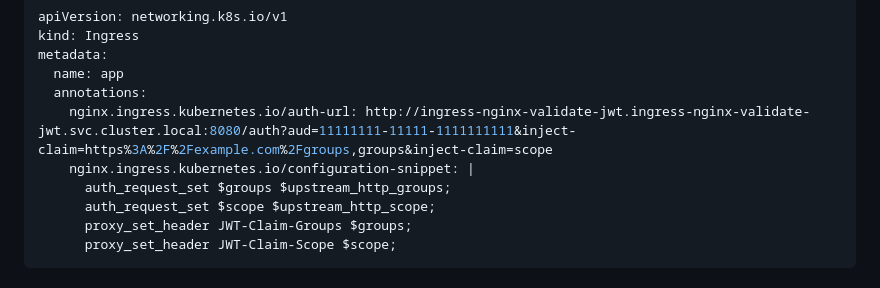
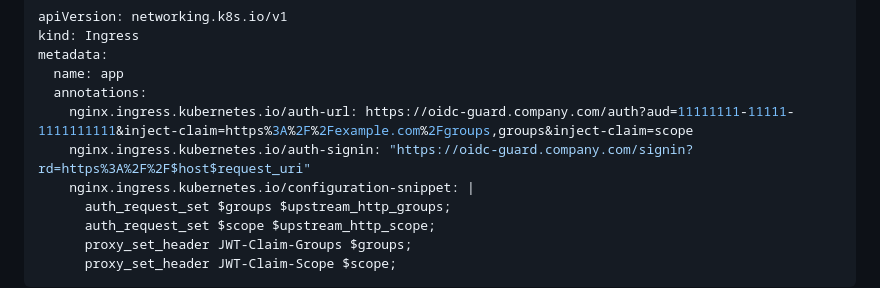
Before and after one commit to IvanJosipovic/OIDC-Guard, a Markdown page: README.md, the part around the change. GitHub-like rendering.

Commit message:
chore: docs

```diff
--- a/README.md
+++ b/README.md
@@ -109,7 +109,8 @@ kind: Ingress
 metadata:
   name: app
   annotations:
-    nginx.ingress.kubernetes.io/auth-url: http://ingress-nginx-validate-jwt.ingress-nginx-validate-jwt.svc.cluster.local:8080/auth?aud=11111111-11111-1111111111&inject-claim=https%3A%2F%2Fexample.com%2Fgroups,groups&inject-claim=scope
+    nginx.ingress.kubernetes.io/auth-url: https://oidc-guard.company.com/auth?aud=11111111-11111-1111111111&inject-claim=https%3A%2F%2Fexample.com%2Fgroups,groups&inject-claim=scope
+    nginx.ingress.kubernetes.io/auth-signin: "https://oidc-guard.company.com/signin?rd=https%3A%2F%2F$host$request_uri"
     nginx.ingress.kubernetes.io/configuration-snippet: |
       auth_request_set $groups $upstream_http_groups;
       auth_request_set $scope $upstream_http_scope;
```
